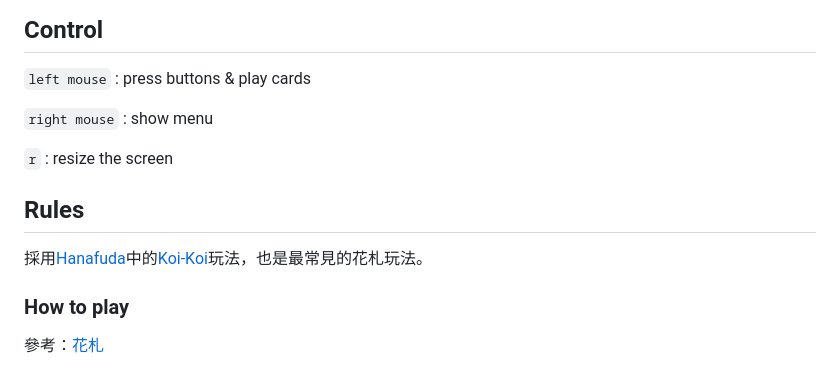
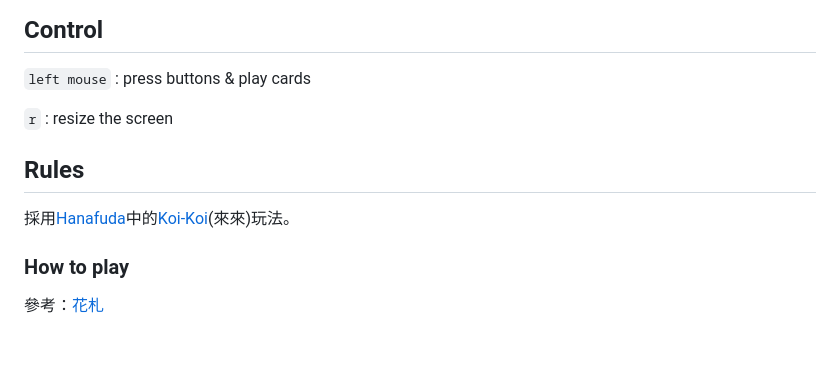
Before and after one commit to C-W-Z/hanafuda, a Markdown page: README.md, the part around the change printed below. Drawn GitHub-style; blank space fills up the shorter version.

```diff
--- a/README.md
+++ b/README.md
@@ -10,14 +10,11 @@
 
 `left mouse` : press buttons & play cards
 
-`right mouse` : show menu
-
 `r` : resize the screen
 
 ## Rules
 
-採用[Hanafuda](https://en.wikipedia.org/wiki/Hanafuda)中的[Koi-Koi](https://en.wikipedia.org/wiki/Koi-Koi)玩法，也是最常見的花札玩法。
-<br/>
+採用[Hanafuda](https://en.wikipedia.org/wiki/Hanafuda)中的[Koi-Koi](https://en.wikipedia.org/wiki/Koi-Koi)(來來)玩法。
 
 ### How to play
 
```
Also changed, not shown: other parts of README.md (+11 -5 lines).
